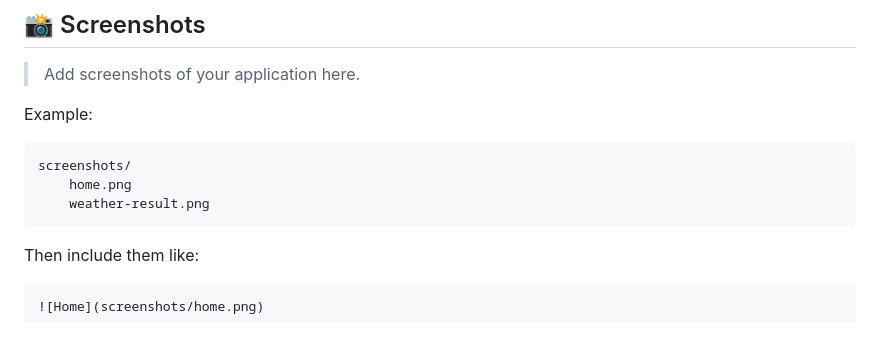
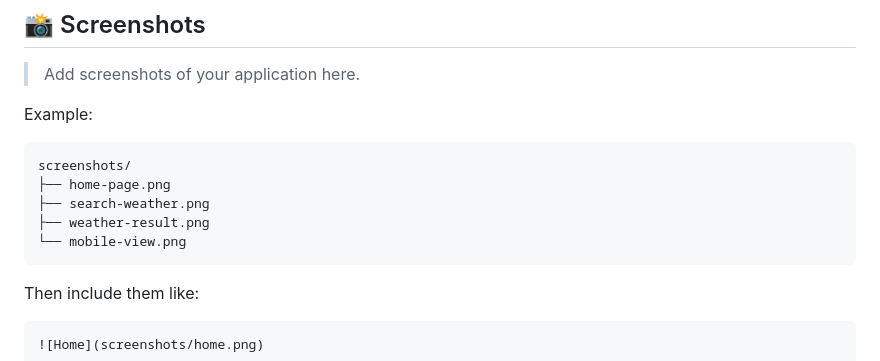
Before and after one commit to 0XRC-1973/AtmosX, a Markdown page: README.md, the part around the change. Rendered like a GitHub page; blank space fills up the shorter version.

````diff
--- a/README.md
+++ b/README.md
@@ -93,8 +93,10 @@ Example:
 
 ```
 screenshots/
-    home.png
-    weather-result.png
+├── home-page.png
+├── search-weather.png
+├── weather-result.png
+└── mobile-view.png
 ```
 
 Then include them like:
````
